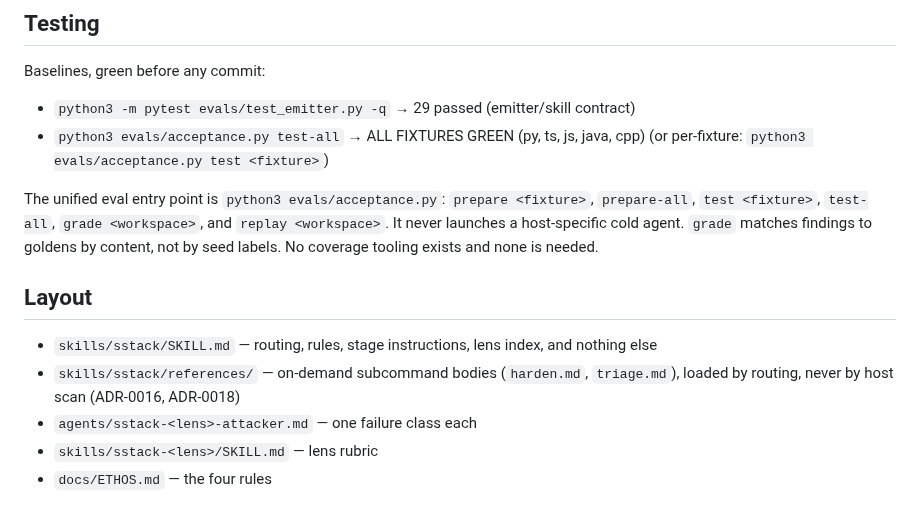
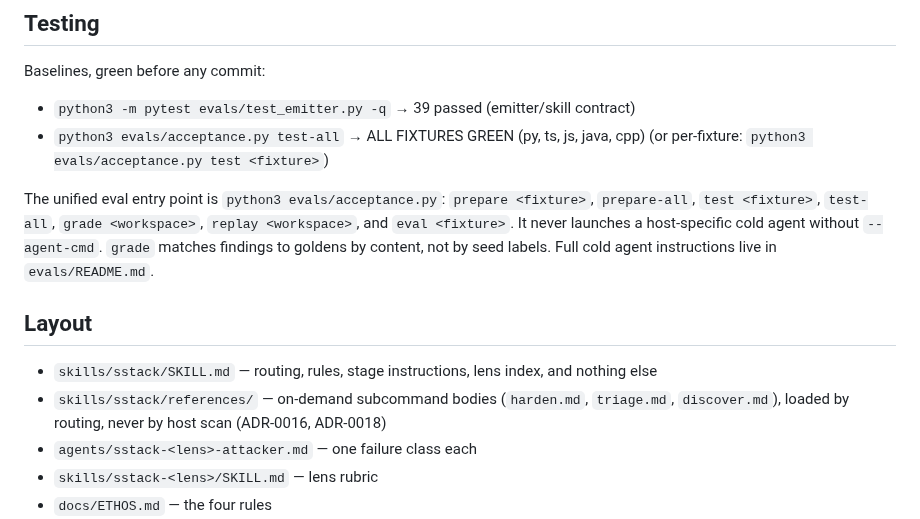
Before and after one commit to mhenke/sstack, a Markdown page: AGENTS.md, the part around the change. GitHub-like rendering.

Commit message:
docs(agents): update baselines count, eval entrypoint, and references list

```diff
--- a/AGENTS.md
+++ b/AGENTS.md
@@ -106,23 +106,23 @@ the skill and the decontaminated fixture together in one temp dir.
 ## Testing
 
 Baselines, green before any commit:
-- `python3 -m pytest evals/test_emitter.py -q` → 29 passed (emitter/skill contract)
+- `python3 -m pytest evals/test_emitter.py -q` → 39 passed (emitter/skill contract)
 - `python3 evals/acceptance.py test-all` → ALL FIXTURES GREEN (py, ts, js, java, cpp)
   (or per-fixture: `python3 evals/acceptance.py test <fixture>`)
 
 The unified eval entry point is `python3 evals/acceptance.py`:
 `prepare <fixture>`, `prepare-all`, `test <fixture>`, `test-all`,
-`grade <workspace>`, and `replay <workspace>`. It never launches a
-host-specific cold agent. `grade` matches findings to goldens by
-content, not by seed labels. No coverage tooling exists and none is
-needed.
+`grade <workspace>`, `replay <workspace>`, and `eval <fixture>`. It never launches a
+host-specific cold agent without `--agent-cmd`. `grade` matches findings to goldens by
+content, not by seed labels. Full cold agent instructions live in
+`evals/README.md`.
 
 ## Layout
 
 - `skills/sstack/SKILL.md` — routing, rules, stage instructions, lens
   index, and nothing else
 - `skills/sstack/references/` — on-demand subcommand bodies
-  (`harden.md`, `triage.md`), loaded by routing, never by host scan
+  (`harden.md`, `triage.md`, `discover.md`), loaded by routing, never by host scan
   (ADR-0016, ADR-0018)
 - `agents/sstack-<lens>-attacker.md` — one failure class each
 - `skills/sstack-<lens>/SKILL.md` — lens rubric
```
